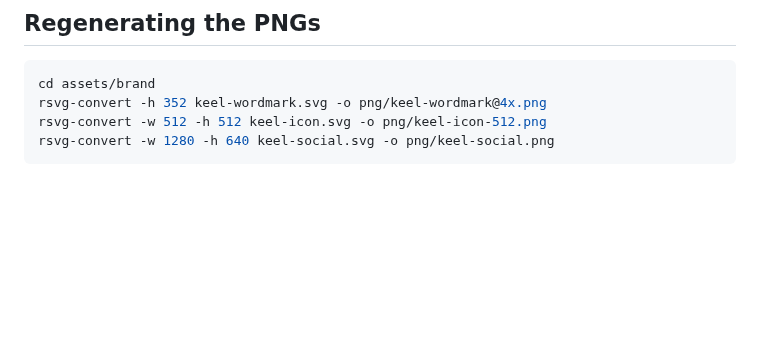
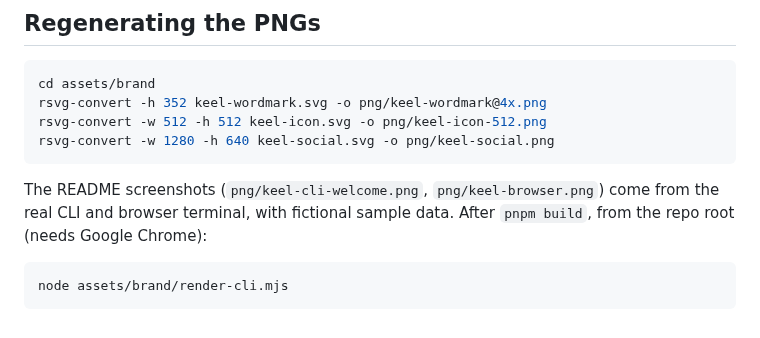
Before and after one commit to upadhyayprakash/keel, a Markdown page: assets/brand/README.md, the part around the change. Rendered like a GitHub page; blank space fills up the shorter version.

````diff
--- a/assets/brand/README.md
+++ b/assets/brand/README.md
@@ -49,3 +49,9 @@ rsvg-convert -h 352 keel-wordmark.svg -o png/keel-wordmark@4x.png
 rsvg-convert -w 512 -h 512 keel-icon.svg -o png/keel-icon-512.png
 rsvg-convert -w 1280 -h 640 keel-social.svg -o png/keel-social.png
 ```
+
+The README screenshots (`png/keel-cli-welcome.png`, `png/keel-browser.png`) come from the real CLI and browser terminal, with fictional sample data. After `pnpm build`, from the repo root (needs Google Chrome):
+
+```bash
+node assets/brand/render-cli.mjs
+```
````
Also changed, not shown: README.md (+12 -2 lines), apps/cli/README.md (+10 -0 lines), assets/brand/png/keel-browser.png (added), assets/brand/png/keel-cli-welcome.png (added), 1 other file.
